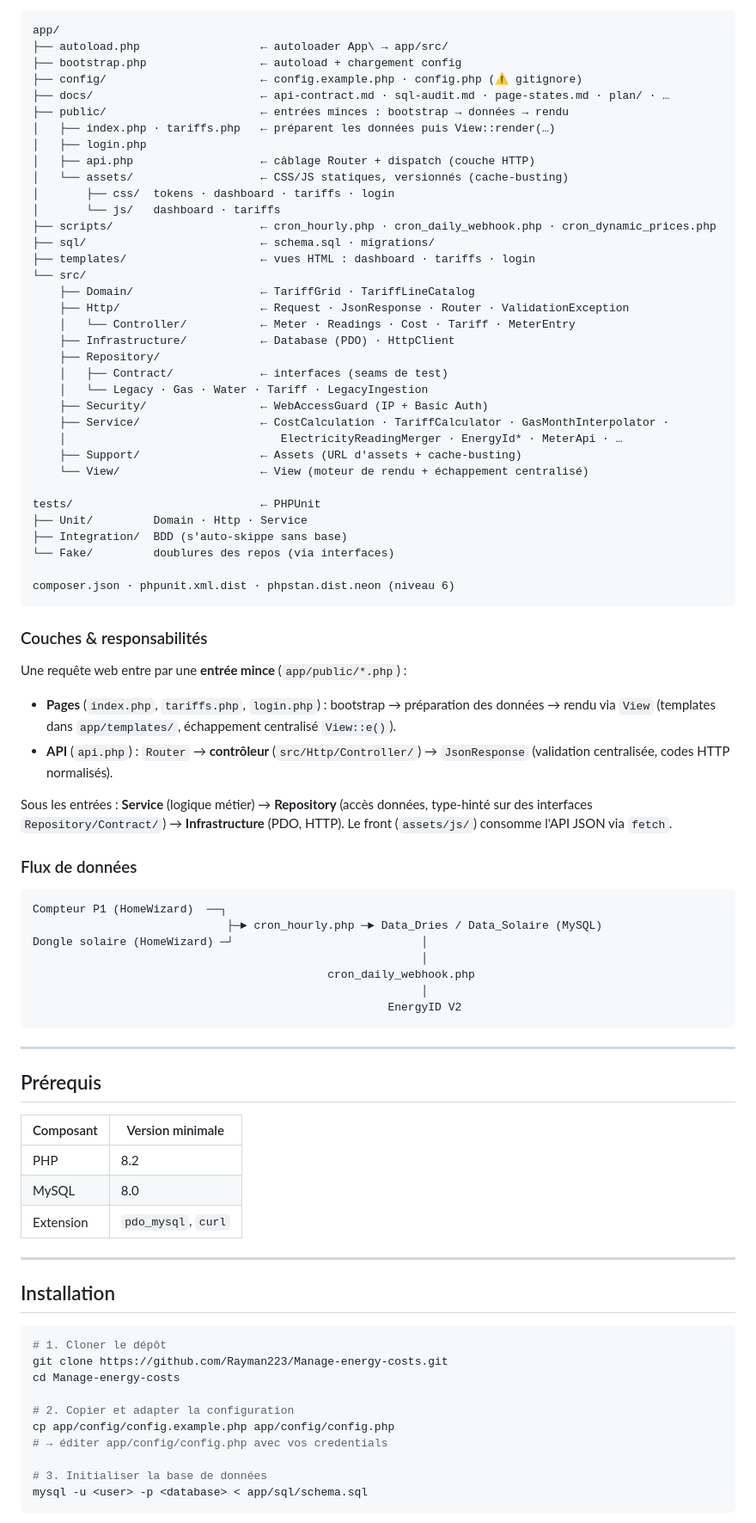
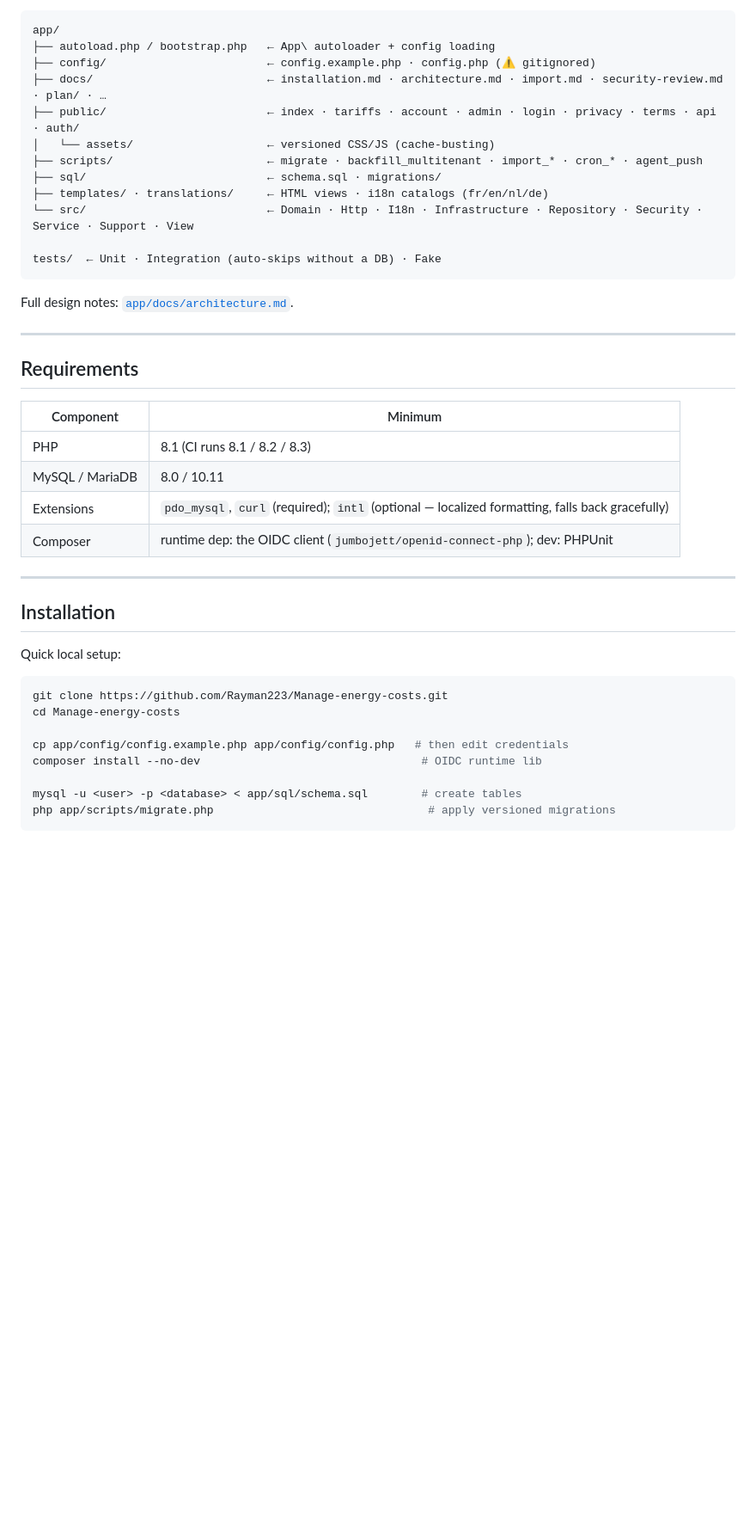
Before and after one commit to Rayman223/energy-cost-management, a Markdown page: README.md, the part around one of its changes. Shown at 86% size. Rendered like a GitHub page; blank space fills up the shorter version.

````diff
--- a/README.md
+++ b/README.md
@@ -67,91 +72,45 @@ Détails : [`app/docs/architecture.md`](app/docs/architecture.md) et la checklis
 ```
 app/
-├── autoload.php                  ← autoloader App\ → app/src/
-├── bootstrap.php                 ← autoload + chargement config
-├── config/                       ← config.example.php · config.php (⚠ gitignore)
-├── docs/                         ← api-contract.md · sql-audit.md · page-states.md · plan/ · …
-├── public/                       ← entrées minces : bootstrap → données → rendu
-│   ├── index.php · tariffs.php   ← préparent les données puis View::render(…)
-│   ├── login.php
-│   ├── api.php                   ← câblage Router + dispatch (couche HTTP)
-│   └── assets/                   ← CSS/JS statiques, versionnés (cache-busting)
-│       ├── css/  tokens · dashboard · tariffs · login
-│       └── js/   dashboard · tariffs
-├── scripts/                      ← cron_hourly.php · cron_daily_webhook.php · cron_dynamic_prices.php
-├── sql/                          ← schema.sql · migrations/
-├── templates/                    ← vues HTML : dashboard · tariffs · login
-└── src/
-    ├── Domain/                   ← TariffGrid · TariffLineCatalog
-    ├── Http/                     ← Request · JsonResponse · Router · ValidationException
-    │   └── Controller/           ← Meter · Readings · Cost · Tariff · MeterEntry
-    ├── Infrastructure/           ← Database (PDO) · HttpClient
-    ├── Repository/
-    │   ├── Contract/             ← interfaces (seams de test)
-    │   └── Legacy · Gas · Water · Tariff · LegacyIngestion
-    ├── Security/                 ← WebAccessGuard (IP + Basic Auth)
-    ├── Service/                  ← CostCalculation · TariffCalculator · GasMonthInterpolator ·
-    │                                ElectricityReadingMerger · EnergyId* · MeterApi · …
-    ├── Support/                  ← Assets (URL d'assets + cache-busting)
-    └── View/                     ← View (moteur de rendu + échappement centralisé)
+├── autoload.php / bootstrap.php   ← App\ autoloader + config loading
+├── config/                        ← config.example.php · config.php (⚠ gitignored)
+├── docs/                          ← installation.md · architecture.md · import.md · security-review.md · plan/ · …
+├── public/                        ← index · tariffs · account · admin · login · privacy · terms · api · auth/
+│   └── assets/                    ← versioned CSS/JS (cache-busting)
+├── scripts/                       ← migrate · backfill_multitenant · import_* · cron_* · agent_push
+├── sql/                           ← schema.sql · migrations/
+├── templates/ · translations/     ← HTML views · i18n catalogs (fr/en/nl/de)
+└── src/                           ← Domain · Http · I18n · Infrastructure · Repository · Security · Service · Support · View
 
-tests/                            ← PHPUnit
-├── Unit/         Domain · Http · Service
-├── Integration/  BDD (s'auto-skippe sans base)
-└── Fake/         doublures des repos (via interfaces)
-
-composer.json · phpunit.xml.dist · phpstan.dist.neon (niveau 6)
+tests/  ← Unit · Integration (auto-skips without a DB) · Fake
 ```
 
-### Couches & responsabilités
-
-Une requête web entre par une **entrée mince** (`app/public/*.php`) :
-
-- **Pages** (`index.php`, `tariffs.php`, `login.php`) : bootstrap → préparation des
-  données → rendu via `View` (templates dans `app/templates/`, échappement
-  centralisé `View::e()`).
-- **API** (`api.php`) : `Router` → **contrôleur** (`src/Http/Controller/`) →
-  `JsonResponse` (validation centralisée, codes HTTP normalisés).
-
-Sous les entrées : **Service** (logique métier) → **Repository** (accès données,
-type-hinté sur des interfaces `Repository/Contract/`) → **Infrastructure** (PDO,
-HTTP). Le front (`assets/js/`) consomme l'API JSON via `fetch`.
-
-### Flux de données
-
-```
-Compteur P1 (HomeWizard)  ──┐
-                             ├─► cron_hourly.php ─► Data_Dries / Data_Solaire (MySQL)
-Dongle solaire (HomeWizard) ─┘                            │
-                                                          │
-                                            cron_daily_webhook.php
-                                                          │
-                                                     EnergyID V2
-```
+Full design notes: [`app/docs/architecture.md`](app/docs/architecture.md).
 
 ---
 
-## Prérequis
+## Requirements
 
-| Composant   | Version minimale |
-|-------------|-----------------|
-| PHP         | 8.2             |
-| MySQL       | 8.0             |
-| Extension   | `pdo_mysql`, `curl` |
+| Component | Minimum |
+|-----------|---------|
+| PHP       | 8.1 (CI runs 8.1 / 8.2 / 8.3) |
+| MySQL / MariaDB | 8.0 / 10.11 |
+| Extensions | `pdo_mysql`, `curl` (required); `intl` (optional — localized formatting, falls back gracefully) |
+| Composer  | runtime dep: the OIDC client (`jumbojett/openid-connect-php`); dev: PHPUnit |
 
 ---
 
 ## Installation
 
+Quick local setup:
+
 ```bash
-# 1. Cloner le dépôt
 git clone https://github.com/Rayman223/Manage-energy-costs.git
 cd Manage-energy-costs
 
-# 2. Copier et adapter la configuration
-cp app/config/config.example.php app/config/config.php
-# → éditer app/config/config.php avec vos credentials
+cp app/config/config.example.php app/config/config.php   # then edit credentials
+composer install --no-dev                                 # OIDC runtime lib
 
-# 3. Initialiser la base de données
-mysql -u <user> -p <database> < app/sql/schema.sql
+mysql -u <user> -p <database> < app/sql/schema.sql        # create tables
+php app/scripts/migrate.php                                # apply versioned migrations
 ```
 
````
Also changed, not shown: other parts of README.md (+193 -215 lines), app/docs/installation.md (added, +177 -0 lines).
